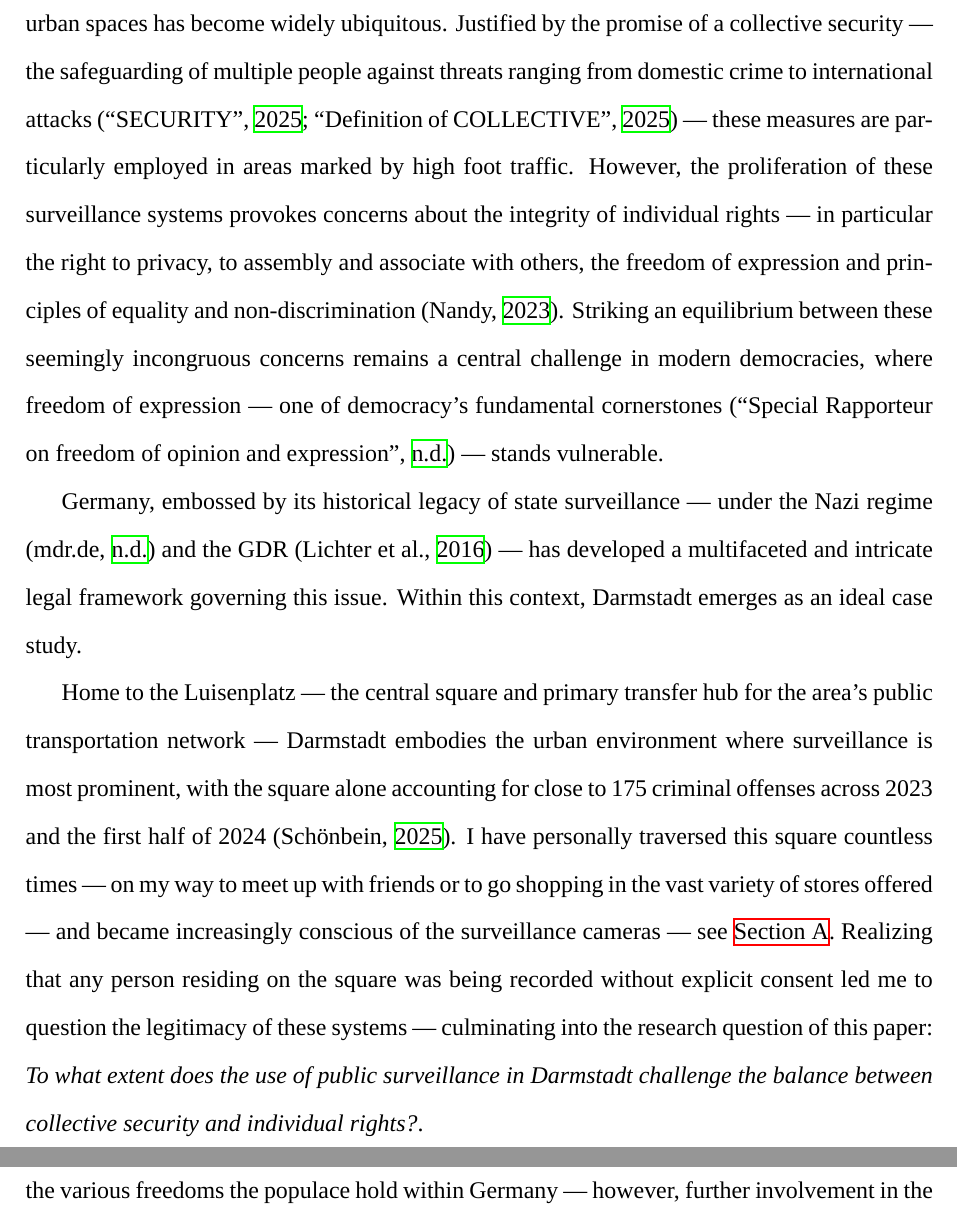
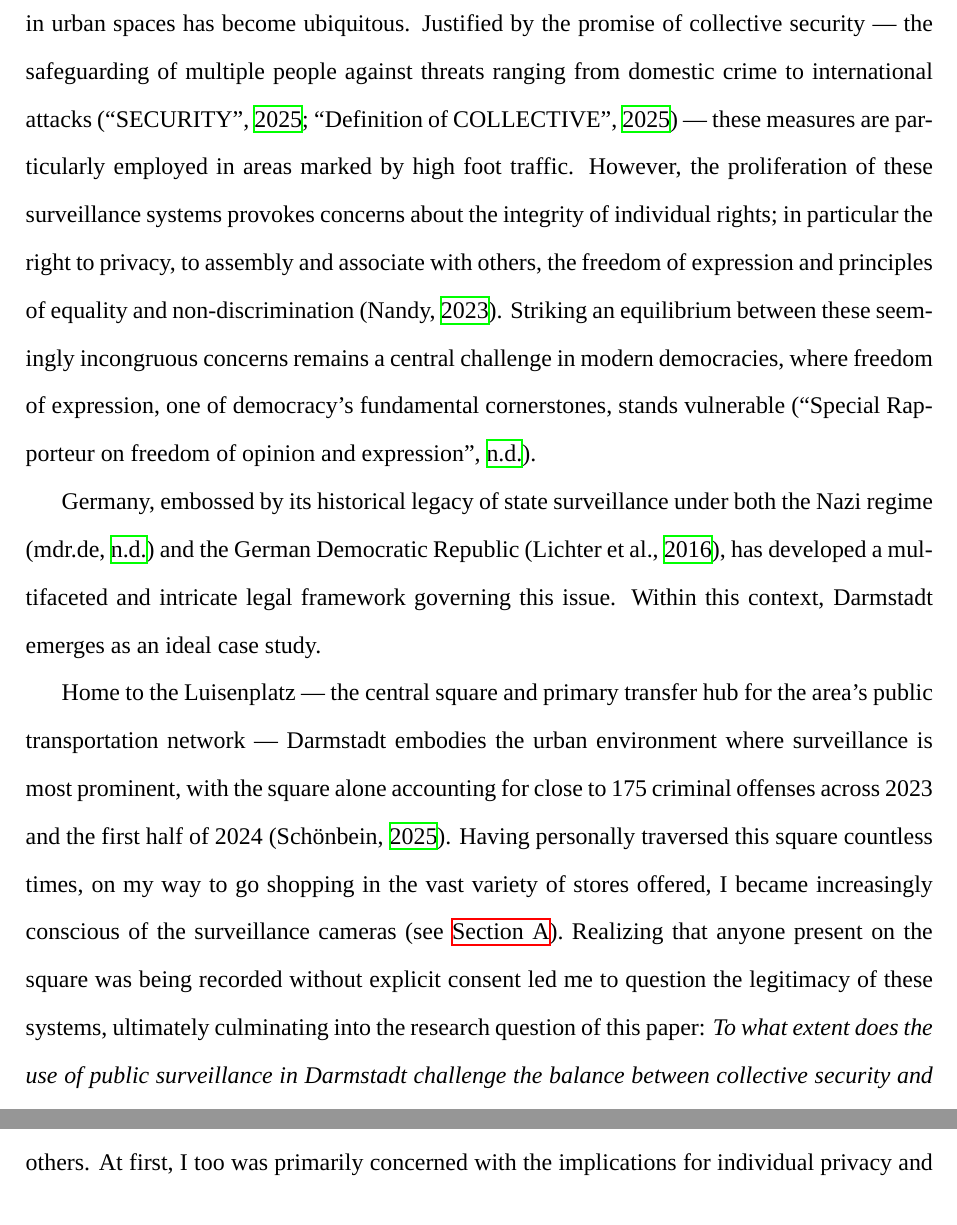
Before and after one commit to NicolasKelbel/IA_GlobalPolitics, a LaTeX document (main.tex): two parts of pages 2 and 7 of 13 before the commit and two parts of pages 2 and 6 of 13 after it, joined at a grey line, cut so that both start at the same text. Compiled offline with XeLaTeX; a missing font is replaced by an installed copy or a similar font.

Commit message:
Save on 2025-10-07 18:27:01

```diff
--- a/main.tex
+++ b/main.tex
@@ -60,11 +60,11 @@
 	\end{titlepage}
 
 
-	In an increasingly digital and urbanized world, the use of public surveillance technologies in urban spaces has become widely ubiquitous. Justified by the promise of a collective security \textemdash\ the safeguarding of multiple people against threats ranging from domestic crime to international attacks \parencites{noauthor_security_2025}{noauthor_collective_2025} \textemdash\ these measures are particularly employed in areas marked by high foot traffic. However, the proliferation of these surveillance systems provokes concerns about the integrity of individual rights \textemdash\ in particular the right to privacy, to assembly and associate with others, the freedom of expression and principles of equality and non-discrimination \parencite{nandy2023}. Striking an equilibrium between these seemingly incongruous concerns remains a central challenge in modern democracies, where freedom of expression \textemdash\ one of democracy's fundamental cornerstones \parencite{noauthor_special_nodate} \textemdash\ stands vulnerable.
+	In an increasingly digital and urbanized world, the use of public surveillance technologies in urban spaces has become ubiquitous. Justified by the promise of collective security \textemdash\ the safeguarding of multiple people against threats ranging from domestic crime to international attacks \parencites{noauthor_security_2025}{noauthor_collective_2025} \textemdash\ these measures are particularly employed in areas marked by high foot traffic. However, the proliferation of these surveillance systems provokes concerns about the integrity of individual rights; in particular the right to privacy, to assembly and associate with others, the freedom of expression and principles of equality and non-discrimination \parencite{nandy2023}. Striking an equilibrium between these seemingly incongruous concerns remains a central challenge in modern democracies, where freedom of expression, one of democracy's fundamental cornerstones, stands vulnerable \parencite{noauthor_special_nodate}.
 
-	Germany, embossed by its historical legacy of state surveillance \textemdash\ under the Nazi regime \parencite{mdrde_uberwachung_nodate} and the GDR \parencite{lichter_loeffler_siegloch2016} \textemdash\ has developed a multifaceted and intricate legal framework governing this issue. Within this context, Darmstadt emerges as an ideal case study.
+	Germany, embossed by its historical legacy of state surveillance under both the Nazi regime \parencite{mdrde_uberwachung_nodate} and the German Democratic Republic \parencite{lichter_loeffler_siegloch2016}, has developed a multifaceted and intricate legal framework governing this issue. Within this context, Darmstadt emerges as an ideal case study.
 
-	Home to the Luisenplatz \textemdash\ the central square and primary transfer hub for the area's public transportation network \textemdash\ Darmstadt embodies the urban environment where surveillance is most prominent, with the square alone accounting for close to 175 criminal offenses across 2023 and the first half of 2024 \parencite{schonbein_weapon_2025}. I have personally traversed this square countless times \textemdash\ on my way to meet up with friends or to go shopping in the vast variety of stores offered \textemdash\ and became increasingly conscious of the surveillance cameras \textemdash\ see \Cref{sec:luisenplatz-map}. Realizing that any person residing on the square was being recorded without explicit consent led me to question the legitimacy of these systems \textemdash\ culminating into the research question of this paper: \textit{To what extent does the use of public surveillance in Darmstadt challenge the balance between collective security and individual rights?}.
+	Home to the Luisenplatz \textemdash\ the central square and primary transfer hub for the area's public transportation network \textemdash\ Darmstadt embodies the urban environment where surveillance is most prominent, with the square alone accounting for close to 175 criminal offenses across 2023 and the first half of 2024 \parencite{schonbein_weapon_2025}. Having personally traversed this square countless times, on my way to go shopping in the vast variety of stores offered, I became increasingly conscious of the surveillance cameras (see \Cref{sec:luisenplatz-map}). Realizing that anyone present on the square was being recorded without explicit consent led me to question the legitimacy of these systems, ultimately culminating into the research question of this paper: \textit{To what extent does the use of public surveillance in Darmstadt challenge the balance between collective security and individual rights?}.
 
 	This investigation is deeply anchored in the core concepts of the Global Politics course, particularly \textit{Power} and \textit{Legitimacy}. The implementation of surveillance exemplifies power of political actors in both its hard and soft forms \parencite{courseCompanion2024}\ \textemdash\ the collection of information in order to pursue objectives such as maintaining public order, and through the potential ``chilling effect'' induced by state observation \parencite{murray2024}. One is confronted with the legitimacy of the authority of these political actors, examining whether their actions retain the democratic values instilled within Germany's constitution. Furthermore, it is also related to the thematic studies \textit{Peace and Conflict} and \textit{Rights and Justice}. Proponents of surveillance argue it is essential for ensuring peace and shielding the population from violence. Nevertheless, the utilization surveillance systems must be weighed against human rights considerations.
 
@@ -92,5 +92,5 @@
 
-	When applying the principle of proportionality to assess the balance in Darmstadt, it becomes evident that the equilibrium between collective security and individual rights is upheld \textemdash\ particularly in the context of the regulations specific to Darmstadt provided in the interview with Wandrey. While public surveillance restricts certain individual liberties, it also servers to uphold others. At first, I too was primarily concerned with the implications for individual privacy and the various freedoms the populace hold within Germany \textemdash\ however, further involvement in the topic through the engagement activities revealed the stark necessity of surveillance for security. It seems that in an age marked by heightened concerns over privacy and emphasis on fundamental freedoms and non-discrimination, security and the right to \textit{Körperliche Unversehrheit} is widely regarded as self-evident. Therefore surveillance is frequently subject to harsh criticism on the basis of societal norms.
+	When applying the principle of proportionality to assess the balance in Darmstadt, it becomes evident that the equilibrium between collective security and individual rights is upheld, particularly in the context of the regulations specific to Darmstadt provided in the interview with Wandrey. While public surveillance restricts certain individual liberties, it also servers to uphold others. At first, I too was primarily concerned with the implications for individual privacy and the various freedoms the populace hold within Germany. However, further involvement in the topic through the engagement activities revealed the stark necessity of surveillance for security. It seems that in an age marked by heightened concerns over privacy and emphasis on fundamental freedoms and non-discrimination, security and the right to \textit{Körperliche Unversehrheit} is widely regarded as self-evident. Therefore surveillance is frequently subject to harsh criticism on the basis of societal norms.
 
 	Yet, in order to fully assess the balance portrayed, a critical evaluation of the perspectives consulted is necessary to reflect on potential imitations in scope and neutrality. Upon reflection, it becomes evident that this essay may exhibit some degree of bias. The inclusion of Reuter provided an impartial academic perspective, whereas the interview with Wandrey offered an insight into the rationale behind policy decisions \textemdash\ both providing deeply informed viewpoints that revealed unexpected considerations. However, these are both institutional perspectives. In order to provide a more neutral evaluation of the issue, it would have been beneficial to consult members of the public, acknowledging that there might be discrepancies between institutional claims and public perception. The deliberate incorporation of a spokesperson for a minority rights organization may have provided a more concrete understanding of the possible discriminatory implications of surveillance, whereas engaging with the viewpoint of a representative of a privacy advocate group could have more thoroughly challenged the relatively favorable stance on surveillance exhibited by both interviewees.
 
```
Also changed, not shown: main.pdf, main.tex (12 more changed lines), 3 other files.
